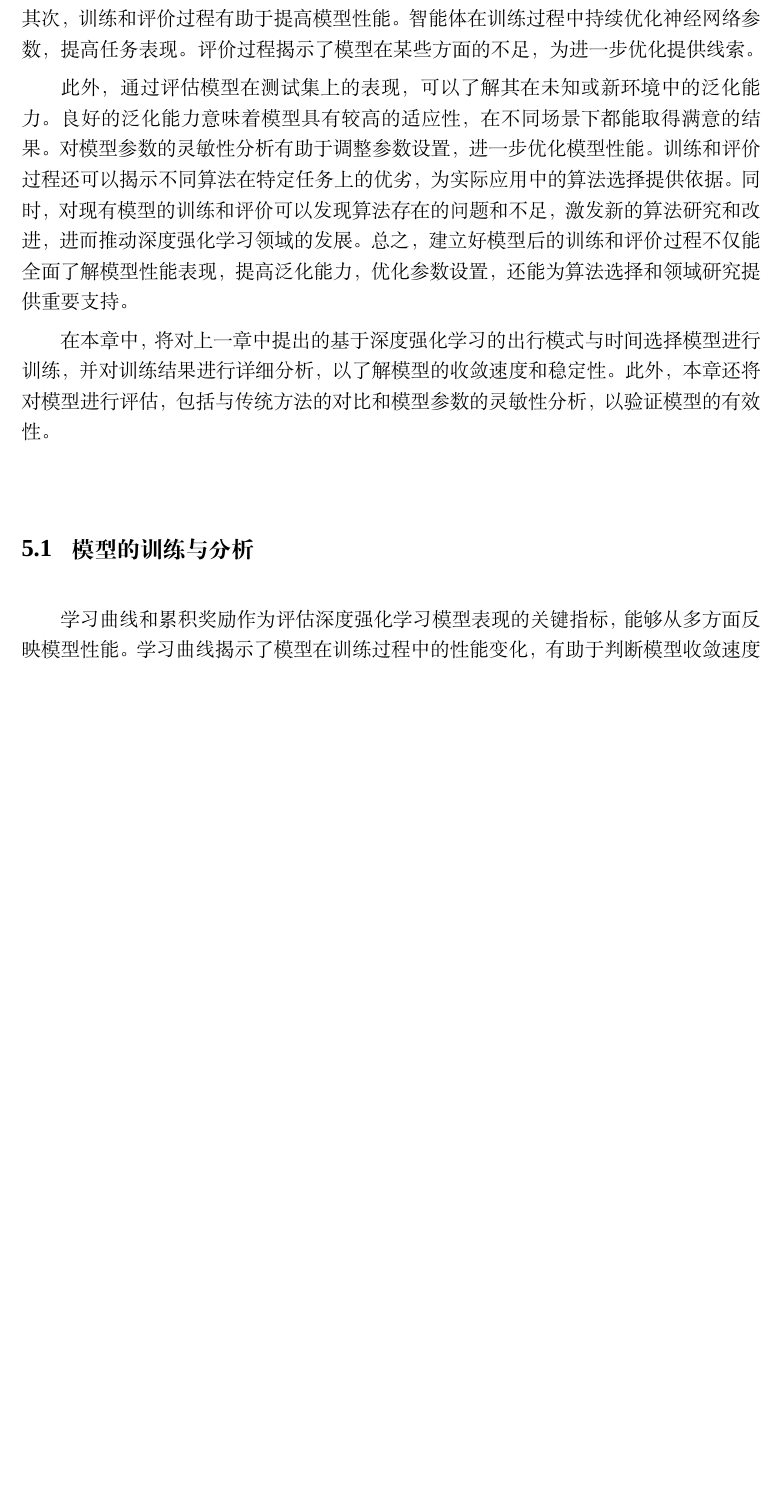
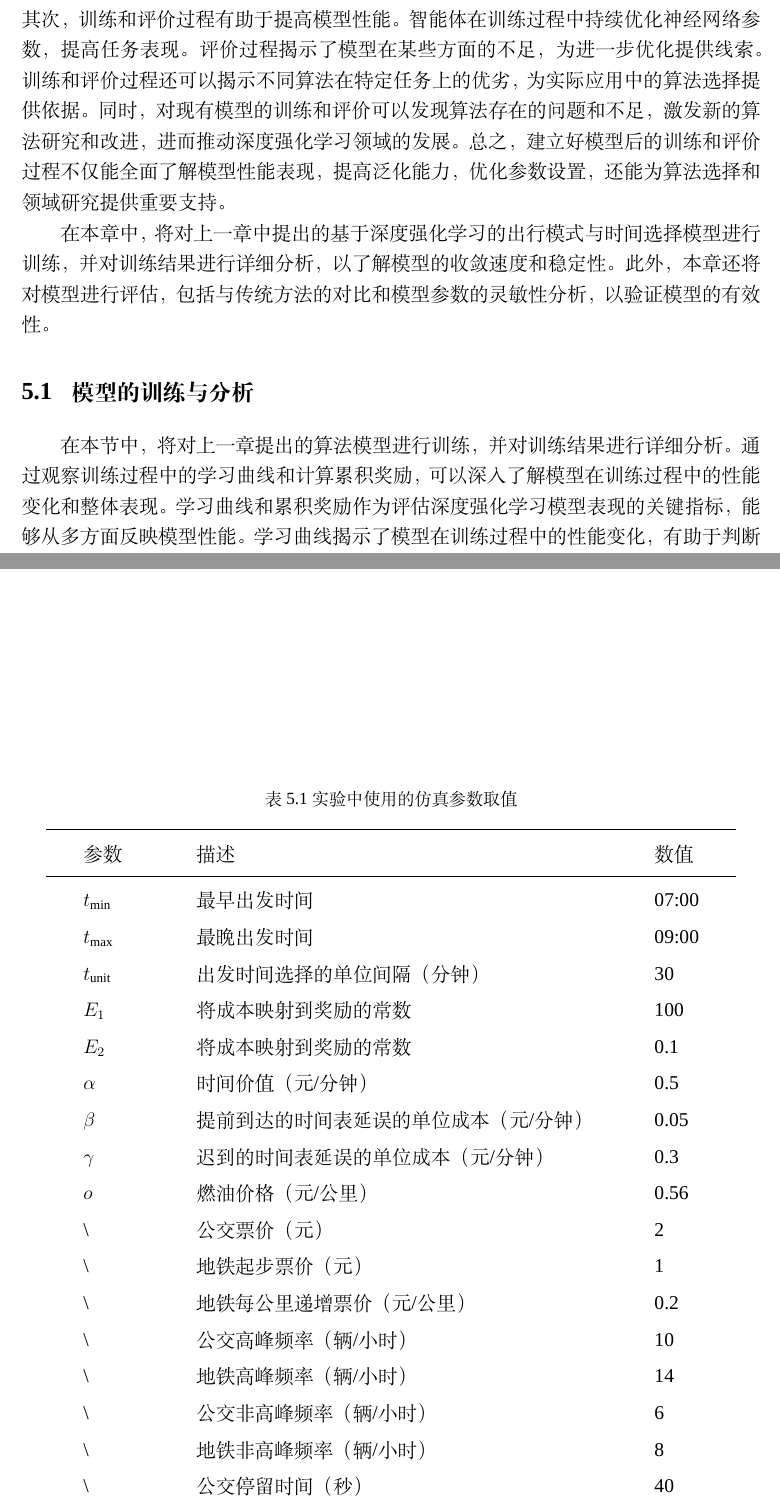
Before and after one commit to yukiiwong/master_thesis_latex, a LaTeX thesis (main.tex, which reads chapters/chapter5.tex): part of page 55 of 66 before the commit and two parts of pages 55 and 57 of 68 after it, the two joined at a grey line, cut so that both start at the same text, the shorter picture padded with empty space. Compiled offline with XeLaTeX; a missing font is replaced by an installed copy or a similar font.

Commit message:
2023/03/27

```diff
--- a/chapters/chapter5.tex
+++ b/chapters/chapter5.tex
@@ -1,8 +1,6 @@
 \chapter{模式与出发时间选择方法的训练与评估}
 
-建立好深度强化学习模型后，进行训练和评价对模型的发展和应用具有重大意义。这一过程可以从多方面优化模型性能，为模型在实际应用中的选用提供依据。首先，训练和评价过程可以验证模型的有效性，确保模型能够有效解决所面临的问题。训练过程使智能体学会最优策略，而评价过程则有助于了解模型在实际应用场景中的性能表现。其次，训练和评价过程有助于提高模型性能。智能体在训练过程中持续优化神经网络参数，提高任务表现。评价过程揭示了模型在某些方面的不足，为进一步优化提供线索。
-
-此外，通过评估模型在测试集上的表现，可以了解其在未知或新环境中的泛化能力。良好的泛化能力意味着模型具有较高的适应性，在不同场景下都能取得满意的结果。对模型参数的灵敏性分析有助于调整参数设置，进一步优化模型性能。训练和评价过程还可以揭示不同算法在特定任务上的优劣，为实际应用中的算法选择提供依据。同时，对现有模型的训练和评价可以发现算法存在的问题和不足，激发新的算法研究和改进，进而推动深度强化学习领域的发展。总之，建立好模型后的训练和评价过程不仅能全面了解模型性能表现，提高泛化能力，优化参数设置，还能为算法选择和领域研究提供重要支持。
+建立好深度强化学习模型后，进行训练和评价对模型的发展和应用具有重大意义。这一过程可以从多方面优化模型性能，为模型在实际应用中的选用提供依据。首先，训练和评价过程可以验证模型的有效性，确保模型能够有效解决所面临的问题。训练过程使智能体学会最优策略，而评价过程则有助于了解模型在实际应用场景中的性能表现。其次，训练和评价过程有助于提高模型性能。智能体在训练过程中持续优化神经网络参数，提高任务表现。评价过程揭示了模型在某些方面的不足，为进一步优化提供线索。训练和评价过程还可以揭示不同算法在特定任务上的优劣，为实际应用中的算法选择提供依据。同时，对现有模型的训练和评价可以发现算法存在的问题和不足，激发新的算法研究和改进，进而推动深度强化学习领域的发展。总之，建立好模型后的训练和评价过程不仅能全面了解模型性能表现，提高泛化能力，优化参数设置，还能为算法选择和领域研究提供重要支持。
 
 
 在本章中，将对上一章中提出的基于深度强化学习的出行模式与时间选择模型进行训练，并对训练结果进行详细分析，以了解模型的收敛速度和稳定性。此外，本章还将对模型进行评估，包括与传统方法的对比和模型参数的灵敏性分析，以验证模型的有效性。
@@ -10,5 +8,5 @@
 
 \section{模型的训练与分析}
 
-学习曲线和累积奖励作为评估深度强化学习模型表现的关键指标，能够从多方面反映模型性能。学习曲线揭示了模型在训练过程中的性能变化，有助于判断模型收敛速度和稳定性；累积奖励则反映智能体在任务中的整体表现，可以用于比较不同模型或算法的相对性能优劣。
+在本节中，将对上一章提出的算法模型进行训练，并对训练结果进行详细分析。通过观察训练过程中的学习曲线和计算累积奖励，可以深入了解模型在训练过程中的性能变化和整体表现。学习曲线和累积奖励作为评估深度强化学习模型表现的关键指标，能够从多方面反映模型性能。学习曲线揭示了模型在训练过程中的性能变化，有助于判断模型收敛速度和稳定性；累积奖励则反映智能体在任务中的整体表现，可以用于比较不同模型或算法的相对性能优劣。此外，这些指标还有助于评估模型的泛化能力和算法效率。观察学习曲线和累积奖励在训练集与测试集上的表现，可以判断模型是否适应新环境；同时，学习曲线还能反映算法在训练过程中的效率差异。因此，这些指标为模型优化、算法选择和参数调整提供了重要依据。
 
@@ -15,0 +27,29 @@
+\begin{table}[htbp]
+\centering
+\caption{实验中使用的仿真参数取值}
+\label{public}
+\begin{tabular}{lll}
+\toprule
+参数 & 描述                                                 & 数值 \\
+\midrule
+$t_\text{min}$  & 最早出发时间                                     & 07:00 \\
+$t_\text{max}$  & 最晚出发时间                                     & 09:00 \\
+$t_\text{unit}$  & 出发时间选择的单位间隔（分钟）                   & 30    \\
+$E_1$  & 将成本映射到奖励的常数                               & 100   \\
+$E_2$  & 将成本映射到奖励的常数                               & 0.1   \\
+$\alpha$  & 时间价值（元/分钟）                               & 0.5   \\
+$\beta$  & 提前到达的时间表延误的单位成本（元/分钟）           & 0.05  \\
+$\gamma$  & 迟到的时间表延误的单位成本（元/分钟）             & 0.3   \\
+$o$  & 燃油价格（元/公里）                                 & 0.56  \\
+\textbackslash{}  & 公交票价（元）                             & 2     \\
+\textbackslash{}  & 地铁起步票价（元）                         & 1     \\
+\textbackslash{}  & 地铁每公里递增票价（元/公里）               & 0.2   \\
+\textbackslash{}  & 公交高峰频率（辆/小时）                      & 10    \\
+\textbackslash{}  & 地铁高峰频率（辆/小时）                      & 14    \\
+\textbackslash{}  & 公交非高峰频率（辆/小时）                    & 6     \\
+\textbackslash{}  & 地铁非高峰频率（辆/小时）                    & 8     \\
+\textbackslash{}  & 公交停留时间（秒）                           & 40    \\
+\textbackslash{}  & 地铁停留时间（秒）                           & 30    \\
+\bottomrule
+\end{tabular}
+\end{table}
```
Also changed, not shown: chapters/chapter4.tex (+1 -0 lines), figures/content/agent_map.png (added), chapters/chapter5.tex (22 more changed lines).
